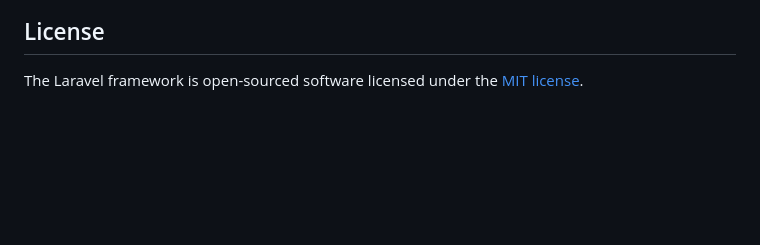
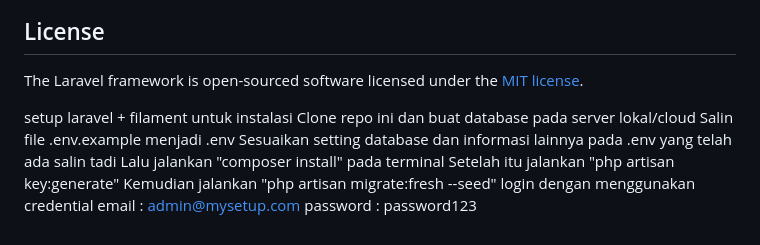
Before and after one commit to fahrudin-bgs/my-setup, a Markdown page: README.md, the part around the change. GitHub-like rendering; blank space fills up the shorter version.

```diff
--- a/README.md
+++ b/README.md
@@ -64,3 +64,13 @@ If you discover a security vulnerability within Laravel, please send an e-mail t
 ## License
 
 The Laravel framework is open-sourced software licensed under the [MIT license](https://opensource.org/licenses/MIT).
+
+setup laravel + filament
+untuk instalasi
+Clone repo ini dan buat database pada server lokal/cloud
+Salin file .env.example menjadi .env
+Sesuaikan setting database dan informasi lainnya pada .env yang telah ada salin tadi
+Lalu jalankan "composer install" pada terminal
+Setelah itu jalankan "php artisan key:generate"
+Kemudian jalankan "php artisan migrate:fresh --seed"
+login dengan menggunakan credential email : admin@mysetup.com password : password123
```
